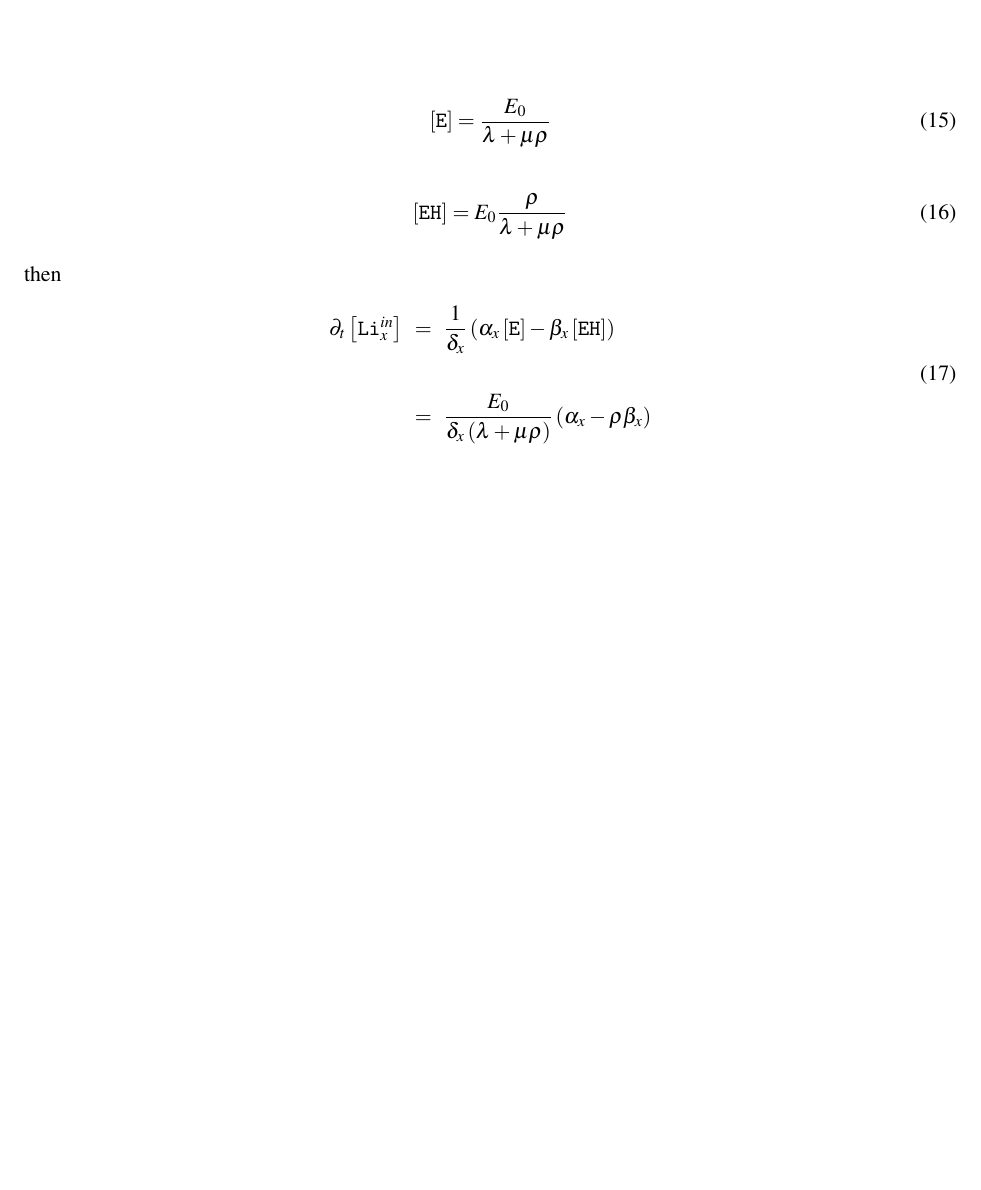
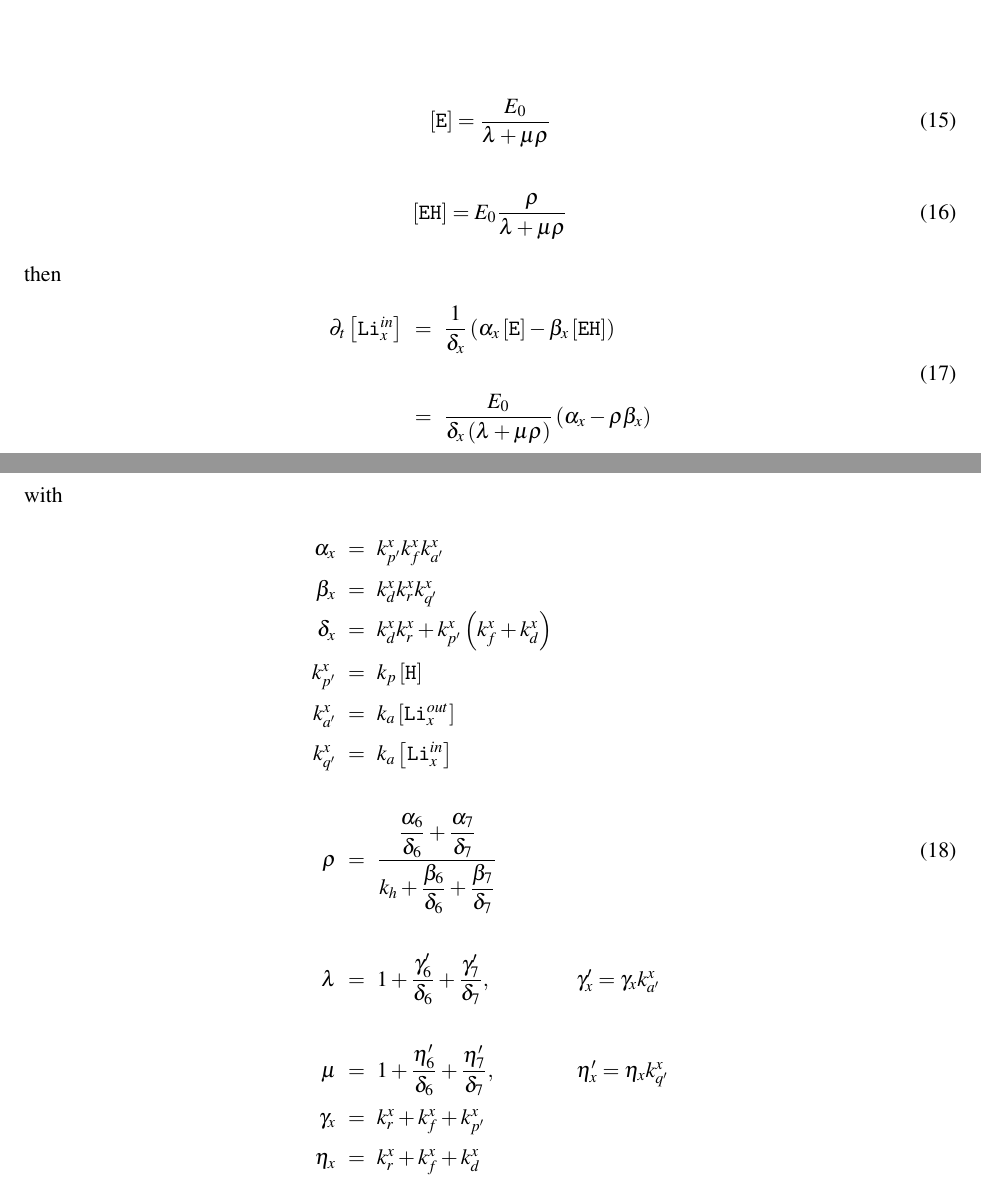
Before and after one commit to ybouret/biosystems, a LaTeX paper (src/lithium/doc/lithium4.tex): part of page 3 of 3 before the commit and two parts of pages 3 and 4 of 4 after it, the two joined at a grey line, cut so that both start at the same text, the shorter picture padded with empty space. Compiled offline with pdfLaTeX.

Commit message:
Done writing, will write matrice and solve...

```diff
--- a/src/lithium/doc/lithium4.tex
+++ b/src/lithium/doc/lithium4.tex
@@ -225,5 +225,25 @@ then
 	 \\
 \end{array}
 \end{equation}
+with
+\begin{equation}
+\begin{array}{rclcl}
+	\alpha_x & = & k_{p'}^x k_f^x k_{a'}^x & &\\
+	\beta_x  & = & k_d^x k_r^x k_{q'}^x    & &\\
+	\delta_x & = & k_d^x k_r^x + k_{p'}^x\left(k_f^x+k_d^x\right) & & \\
+	k_{p'}^x & = & k_p \Hin & & \\
+	k_{a'}^x & = & k_a \LiOut{x} & & \\
+	k_{q'}^x & = & k_a \LiIn{x}  & & \\
+	\\
+	\rho     & = & \dfrac{\dfrac{\alpha_6}{\delta_6}+\dfrac{\alpha_7}{\delta_7}}
+	{k_h+\dfrac{\beta_6}{\delta_6}+\dfrac{\beta_7}{\delta_7}} & & \\
+	\\
+	\lambda  & = & 1 + \dfrac{\gamma'_6}{\delta_6} + \dfrac{\gamma'_7}{\delta_7},& & \gamma'_x = \gamma_x k_{a'}^x  \\
+	\\
+	\mu      & = & 1 + \dfrac{\eta'_6}{\delta_6} + \dfrac{\eta'_7}{\delta_7}, & & \eta'_x = \eta_x k_{q'}^x\\
+	\gamma_x & = & k_r^x + k_f^x + k_{p'}^x  & & \\
+	\eta_x   & = & k_r^x + k_f^x + k_d^x & & \\
+\end{array}
+\end{equation}
 
 \end{document}
```
Also changed, not shown: src/lithium/doc/makefile.
